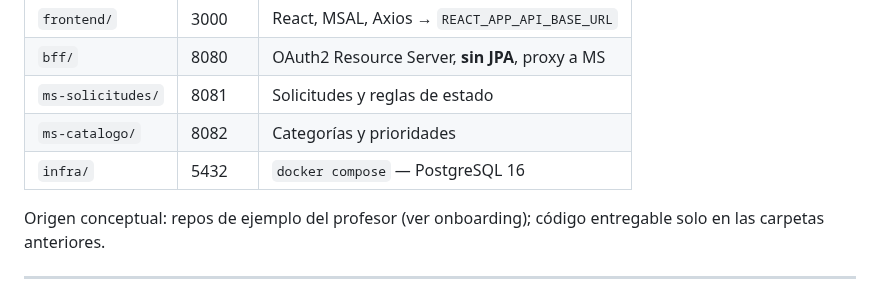
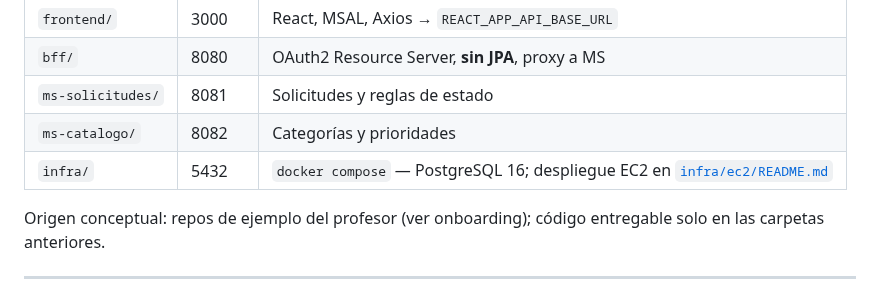
Before and after one commit to Barrolas/duoc-mesatech, a Markdown page: README.md, the part around the change. GitHub-like rendering.

Commit message:
[ FEAT ]: Infra EC2, CORS del BFF y diagrama de despliegue EV1

```diff
--- a/README.md
+++ b/README.md
@@ -39,7 +39,7 @@ Toda la guía del proyecto está en **[`docs/README.md`](docs/README.md)**:
 | `bff/` | 8080 | OAuth2 Resource Server, **sin JPA**, proxy a MS |
 | `ms-solicitudes/` | 8081 | Solicitudes y reglas de estado |
 | `ms-catalogo/` | 8082 | Categorías y prioridades |
-| `infra/` | 5432 | `docker compose` — PostgreSQL 16 |
+| `infra/` | 5432 | `docker compose` — PostgreSQL 16; despliegue EC2 en [`infra/ec2/README.md`](infra/ec2/README.md) |
 
 Origen conceptual: repos de ejemplo del profesor (ver onboarding); código entregable solo en las carpetas anteriores.
 
```
Also changed, not shown: docs/arquitectura/diagrama.md (+44 -0 lines), infra/README.md (added, +14 -0 lines), infra/ec2/README.md (added, +92 -0 lines), infra/ec2/SECURITY-GROUPS.md (added, +30 -0 lines), infra/ec2/TOPOLOGIA.md (added, +10 -0 lines), docs/assets/diagramas/arquitectura_mesatech_ev1_despliegue.png (added), 12 other files.
